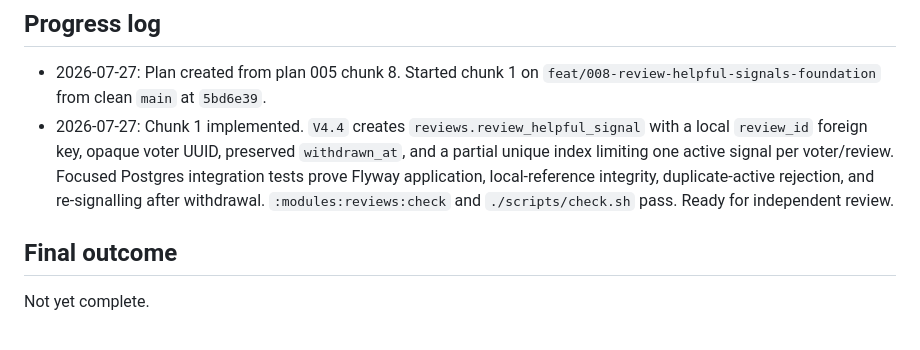
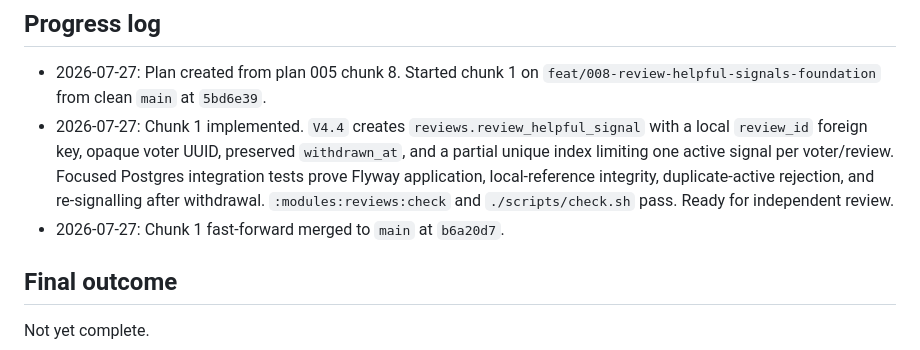
Before and after one commit to lestatis/geo-housing-reviews, a Markdown page: docs/plans/008-review-helpful-signals.md, the part around the change. GitHub-like rendering.

```diff
--- a/docs/plans/008-review-helpful-signals.md
+++ b/docs/plans/008-review-helpful-signals.md
@@ -88,6 +88,7 @@ records needed to explain historical aggregates.
   limiting one active signal per voter/review. Focused Postgres integration tests prove Flyway
   application, local-reference integrity, duplicate-active rejection, and re-signalling after
   withdrawal. `:modules:reviews:check` and `./scripts/check.sh` pass. Ready for independent review.
+- 2026-07-27: Chunk 1 fast-forward merged to `main` at `b6a20d7`.
 
 ## Final outcome
 
```
Also changed, not shown: docs/handoffs/current-task.md (+5 -6 lines).
